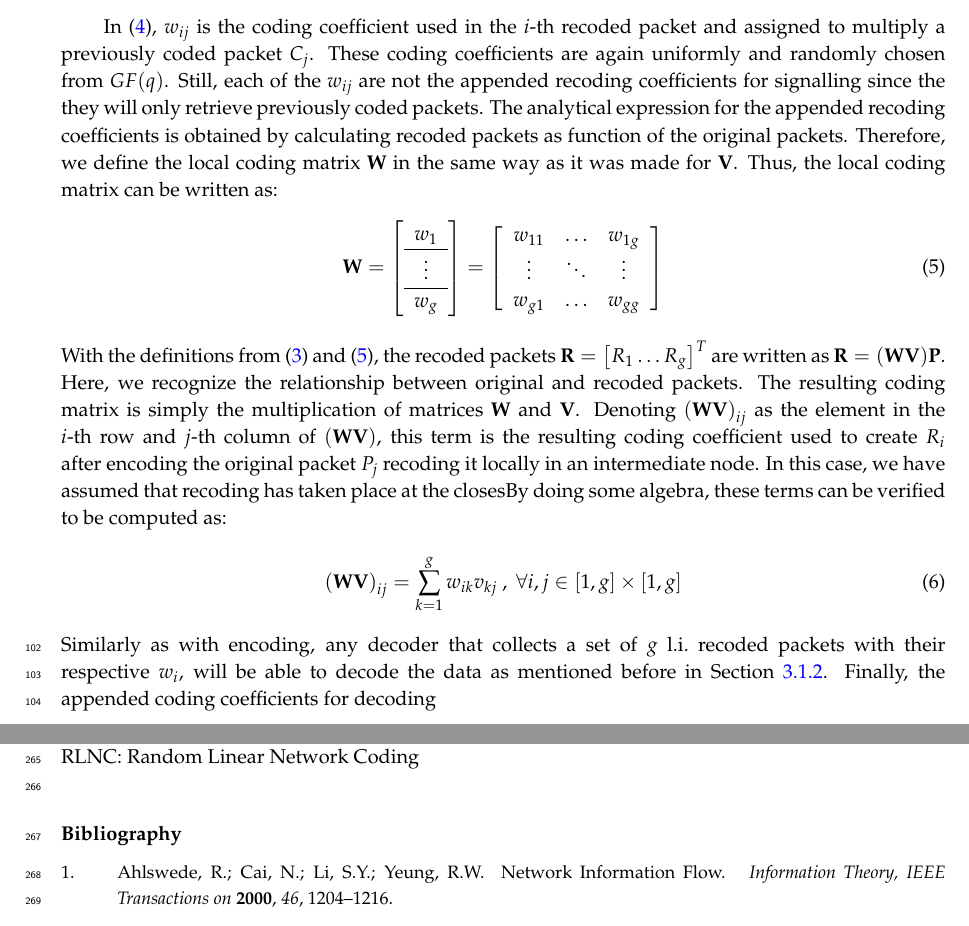
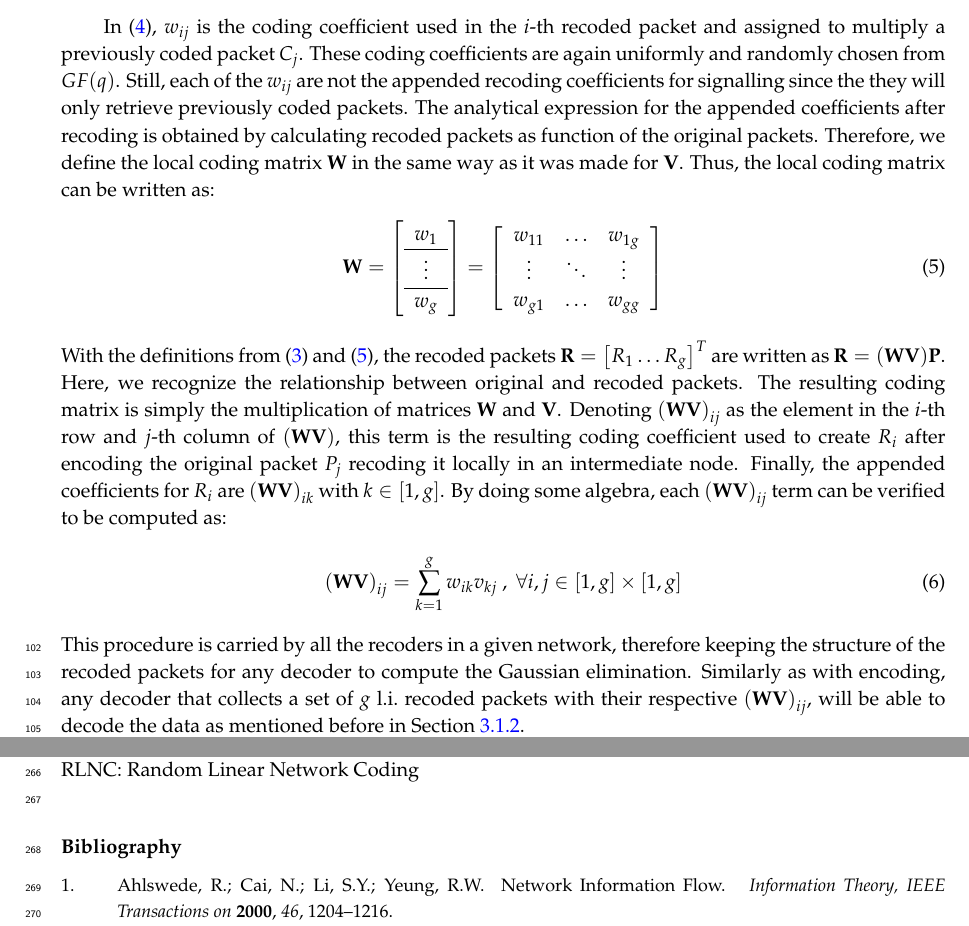
Before and after one commit to nestorjhernandezm/raspi-journal-part-2-coding-schemes, a LaTeX paper (raspi_journal.tex, which reads schemes.tex): two parts of pages 4 and 10 of 10, joined at a grey line, cut so that both start at the same text. Compiled offline with pdfLaTeX.

Commit message:
Finished RLNC ...for now

```diff
--- a/schemes.tex
+++ b/schemes.tex
@@ -124,8 +124,8 @@ in the $i$-th recoded packet and assigned to multiply a previously coded
 packet $C_j$. These coding coefficients are again uniformly and randomly chosen
 from $GF(q)$. Still, each of the $w_{ij}$ are not the appended recoding
 coefficients for signalling since the they will only retrieve previously
-coded packets. The analytical expression for the appended recoding
-coefficients is obtained by calculating recoded packets as function of the
+coded packets. The analytical expression for the appended coefficients
+after recoding is obtained by calculating recoded packets as function of the
 original packets. Therefore, we define the local coding matrix $\textbf{W}$
 in the same way as it was made for $\textbf{V}$. Thus, the local coding matrix
 can be written as:
@@ -159,19 +159,21 @@ $\textbf{V}$. Denoting ${(\textbf{W} \textbf{V})}_{ij}$ as the element
 in the $i$-th row and $j$-th column of $(\textbf{W} \textbf{V})$, this
 term is the resulting coding coefficient used to create $R_i$ after
 encoding the original packet $P_j$ recoding it locally in an intermediate
-node. In this case, we have assumed that recoding has taken place at the
-closesBy doing some algebra, these terms can be verified to be computed
-as:
+node. Finally, the appended coefficients for $R_i$ are
+${(\textbf{W} \textbf{V})}_{ik}$ with $k \in [1,g]$. By doing some
+algebra, each ${(\textbf{W} \textbf{V})}_{ij}$ term can be verified to be
+computed as:
 %
 \begin{align}
 \label{eq:appended_coded_coefficients}
 {(\textbf{W} \textbf{V})}_{ij} = \sum_{k=1}^{g} w_{ik} v_{kj}\ ,\ \forall i,j \in [1,g] \times [1,g]
 \end{align}
 %
-Similarly as with encoding, any decoder that collects a set
-of $g$ \ac{l.i.} recoded packets with their respective $w_i$, will be able to
-decode the data as mentioned before in Section \ref{sssec:decoding}. Finally,
-the appended coding coefficients for decoding
+This procedure is carried by all the recoders in a given network, therefore
+keeping the structure of the recoded packets for any decoder to compute
+the Gaussian elimination. Similarly as with encoding, any decoder that
+collects a set of $g$ \ac{l.i.} recoded packets with their respective
+${(\textbf{W} \textbf{V})}_{ij}$, will be able to decode the data as mentioned before in Section \ref{sssec:decoding}.
 
 \subsection{Sparse Random Linear Network Coding}
 
```
